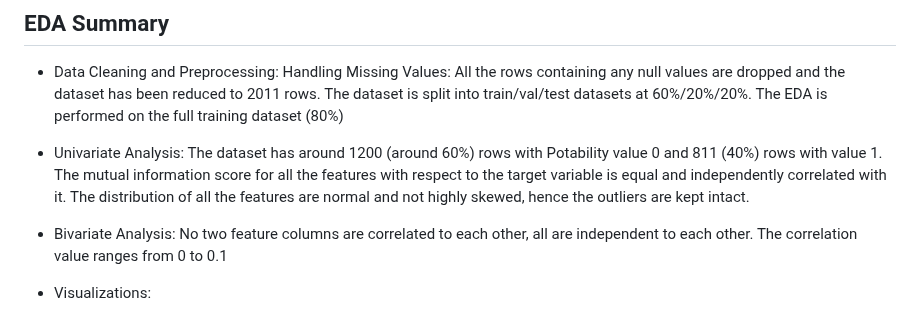
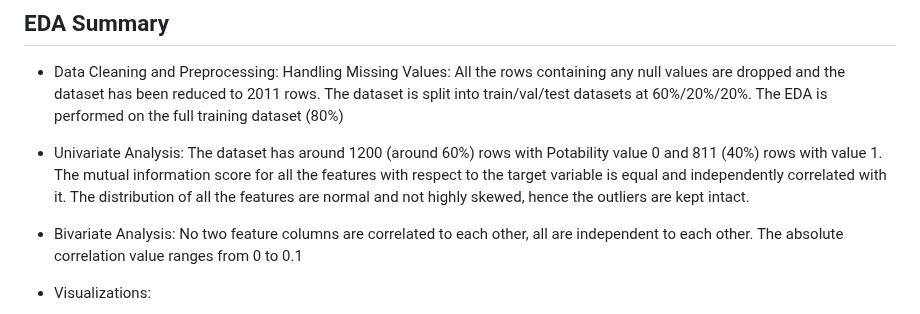
Before and after one commit to soumen7saha/water-potability-prediction, a Markdown page: README.md, the part around the change. GitHub-like rendering.

```diff
--- a/README.md
+++ b/README.md
@@ -27,7 +27,7 @@ The dataset is taken or can be downloaded from this [link](https://www.kaggle.co
 - Univariate Analysis:
     The dataset has around 1200 (around 60%) rows with Potability value 0 and 811 (40%) rows with value 1. The mutual information score for all the features with respect to the target variable is equal and independently correlated with it. The distribution of all the features are normal and not highly skewed, hence the outliers are kept intact.
 - Bivariate Analysis:
-    No two feature columns are correlated to each other, all are independent to each other. The correlation value ranges from 0 to 0.1
+    No two feature columns are correlated to each other, all are independent to each other. The absolute correlation value ranges from 0 to 0.1
 - Visualizations:
 
     a. Heat Map
```
